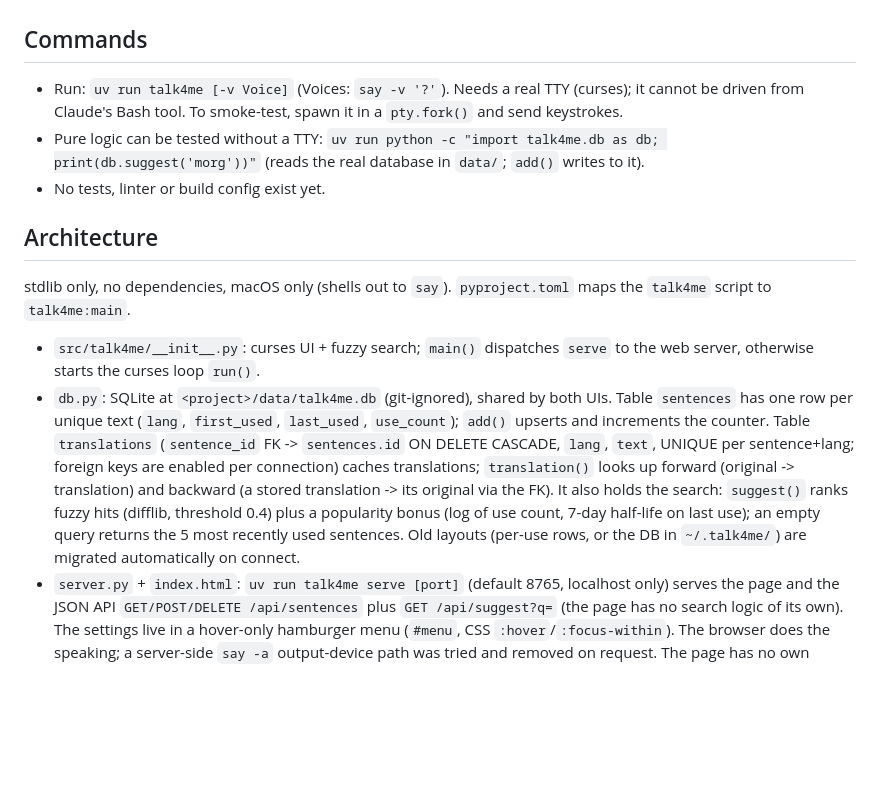
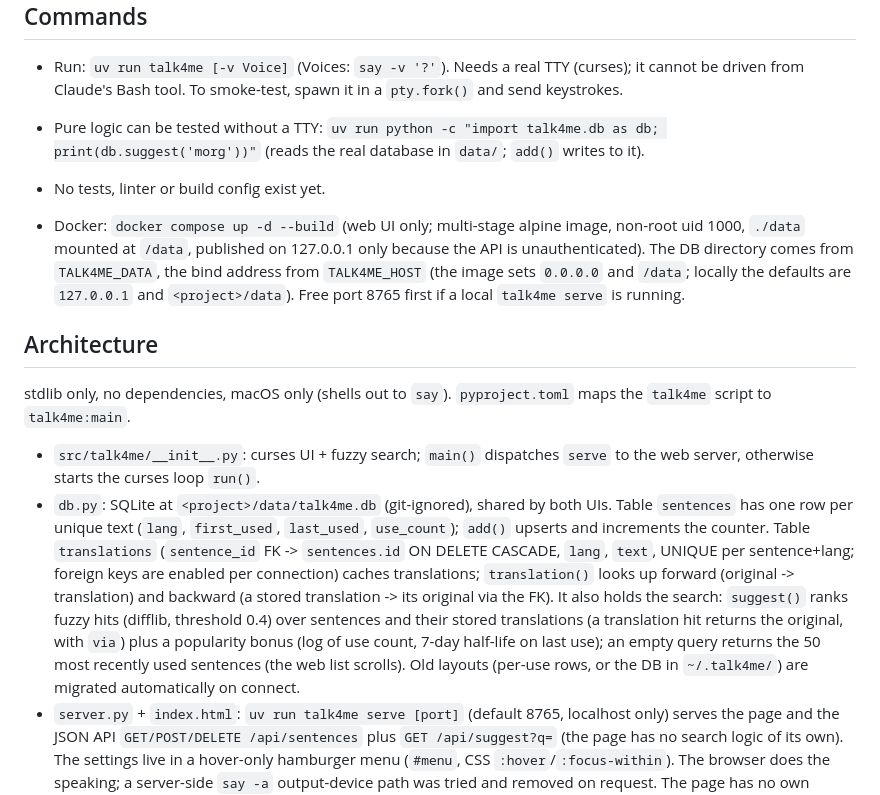
Before and after one commit to HelmutQualtinger/Talk4Me, a Markdown page: CLAUDE.md, the part around the change. GitHub-like rendering; blank space fills up the shorter version.

```diff
--- a/CLAUDE.md
+++ b/CLAUDE.md
@@ -8,11 +8,13 @@ This file provides guidance to Claude Code (claude.ai/code) when working with co
 - Pure logic can be tested without a TTY: `uv run python -c "import talk4me.db as db; print(db.suggest('morg'))"` (reads the real database in `data/`; `add()` writes to it).
 - No tests, linter or build config exist yet.
 
+- Docker: `docker compose up -d --build` (web UI only; multi-stage alpine image, non-root uid 1000, `./data` mounted at `/data`, published on 127.0.0.1 only because the API is unauthenticated). The DB directory comes from `TALK4ME_DATA`, the bind address from `TALK4ME_HOST` (the image sets `0.0.0.0` and `/data`; locally the defaults are `127.0.0.1` and `<project>/data`). Free port 8765 first if a local `talk4me serve` is running.
+
 ## Architecture
 
 stdlib only, no dependencies, macOS only (shells out to `say`). `pyproject.toml` maps the `talk4me` script to `talk4me:main`.
 
 - `src/talk4me/__init__.py`: curses UI + fuzzy search; `main()` dispatches `serve` to the web server, otherwise starts the curses loop `run()`.
-- `db.py`: SQLite at `<project>/data/talk4me.db` (git-ignored), shared by both UIs. Table `sentences` has one row per unique text (`lang`, `first_used`, `last_used`, `use_count`); `add()` upserts and increments the counter. Table `translations` (`sentence_id` FK -> `sentences.id` ON DELETE CASCADE, `lang`, `text`, UNIQUE per sentence+lang; foreign keys are enabled per connection) caches translations; `translation()` looks up forward (original -> translation) and backward (a stored translation -> its original via the FK). It also holds the search: `suggest()` ranks fuzzy hits (difflib, threshold 0.4) plus a popularity bonus (log of use count, 7-day half-life on last use); an empty query returns the 5 most recently used sentences. Old layouts (per-use rows, or the DB in `~/.talk4me/`) are migrated automatically on connect.
+- `db.py`: SQLite at `<project>/data/talk4me.db` (git-ignored), shared by both UIs. Table `sentences` has one row per unique text (`lang`, `first_used`, `last_used`, `use_count`); `add()` upserts and increments the counter. Table `translations` (`sentence_id` FK -> `sentences.id` ON DELETE CASCADE, `lang`, `text`, UNIQUE per sentence+lang; foreign keys are enabled per connection) caches translations; `translation()` looks up forward (original -> translation) and backward (a stored translation -> its original via the FK). It also holds the search: `suggest()` ranks fuzzy hits (difflib, threshold 0.4) over sentences and their stored translations (a translation hit returns the original, with `via`) plus a popularity bonus (log of use count, 7-day half-life on last use); an empty query returns the 50 most recently used sentences (the web list scrolls). Old layouts (per-use rows, or the DB in `~/.talk4me/`) are migrated automatically on connect.
 - `server.py` + `index.html`: `uv run talk4me serve [port]` (default 8765, localhost only) serves the page and the JSON API `GET/POST/DELETE /api/sentences` plus `GET /api/suggest?q=` (the page has no search logic of its own). The settings live in a hover-only hamburger menu (`#menu`, CSS `:hover`/`:focus-within`). The browser does the speaking; a server-side `say -a` output-device path was tried and removed on request. The page has no own storage; opened via `file://` it cannot persist. Before translating, the page asks `GET /api/translation` (DB first) and stores new results with `POST /api/translation`; otherwise it translates in the browser via the unofficial, keyless `translate.googleapis.com` gtx endpoint (DeepL was tried and dropped). It speaks via the browser's Web Speech API, choosing voices from hard-coded name lists per gender and language (`VOICES` in `index.html`, since Web Speech exposes no gender; the gender select is remembered in localStorage).
 - Curses keys: Enter speaks and logs typed text; Up/Down select; Tab speaks and logs the selected suggestion; Esc/Ctrl-C quit (Esc has curses' ~1s delay). `speak()` kills any running `say` first.
```
Also changed, not shown: README.md (+34 -2 lines), docs/screenshot.jpg (deleted), docs/screenshot.png (added), 9 other files.
